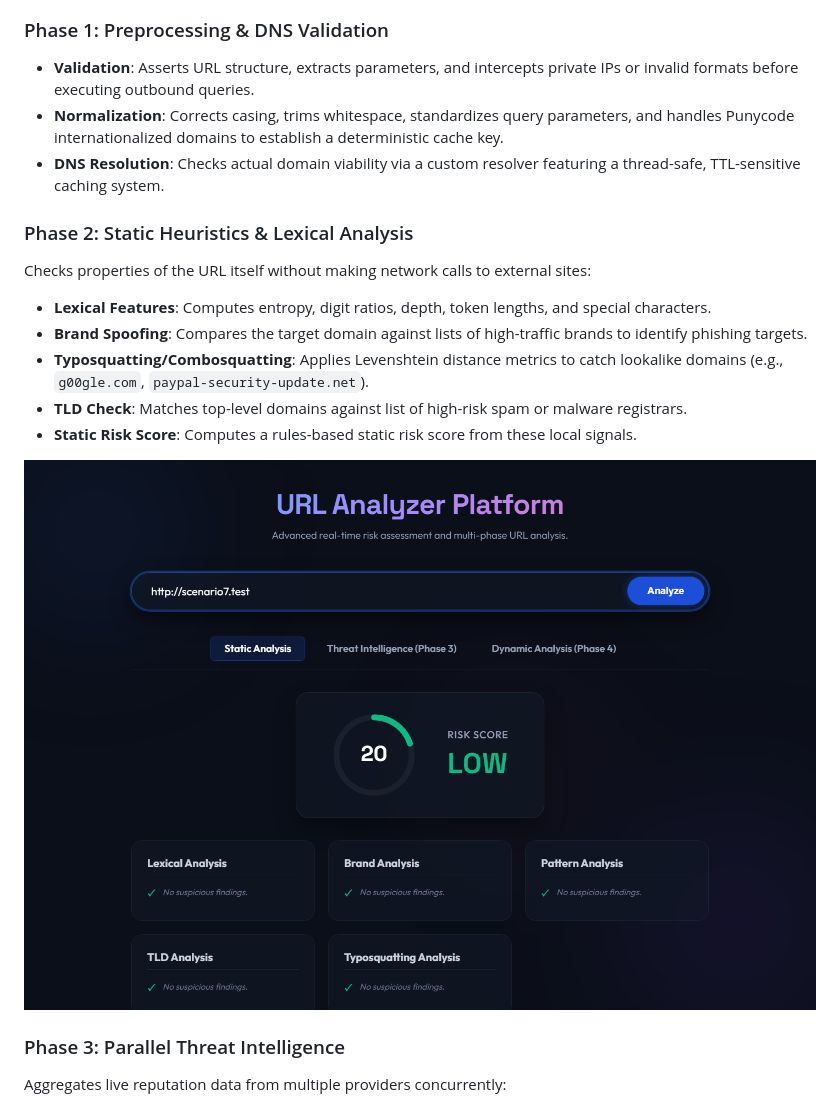
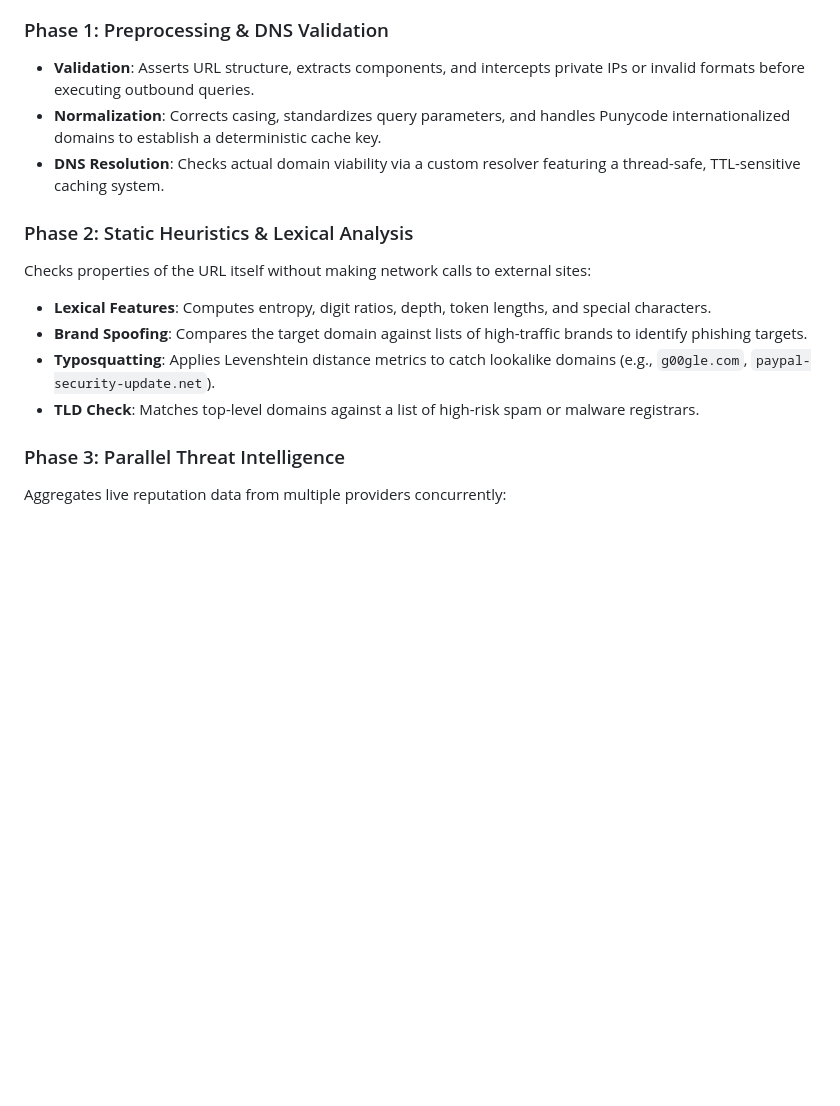
Before and after one commit to lequanganhtuan/AI_agent, a Markdown page: README.md, the part around one of its changes. GitHub-like rendering; blank space fills up the shorter version.

````diff
--- a/README.md
+++ b/README.md
@@ -129,19 +92,16 @@ flowchart TD
 ```
 
 ### Phase 1: Preprocessing & DNS Validation
-*   **Validation**: Asserts URL structure, extracts parameters, and intercepts private IPs or invalid formats before executing outbound queries.
-*   **Normalization**: Corrects casing, trims whitespace, standardizes query parameters, and handles Punycode internationalized domains to establish a deterministic cache key.
+*   **Validation**: Asserts URL structure, extracts components, and intercepts private IPs or invalid formats before executing outbound queries.
+*   **Normalization**: Corrects casing, standardizes query parameters, and handles Punycode internationalized domains to establish a deterministic cache key.
 *   **DNS Resolution**: Checks actual domain viability via a custom resolver featuring a thread-safe, TTL-sensitive caching system.
 
 ### Phase 2: Static Heuristics & Lexical Analysis
 Checks properties of the URL itself without making network calls to external sites:
 *   **Lexical Features**: Computes entropy, digit ratios, depth, token lengths, and special characters.
 *   **Brand Spoofing**: Compares the target domain against lists of high-traffic brands to identify phishing targets.
-*   **Typosquatting/Combosquatting**: Applies Levenshtein distance metrics to catch lookalike domains (e.g., `g00gle.com`, `paypal-security-update.net`).
-*   **TLD Check**: Matches top-level domains against list of high-risk spam or malware registrars.
-*   **Static Risk Score**: Computes a rules-based static risk score from these local signals.
-
-![Static Heuristics Analysis](artifacts/phase2_static.png)
+*   **Typosquatting**: Applies Levenshtein distance metrics to catch lookalike domains (e.g., `g00gle.com`, `paypal-security-update.net`).
+*   **TLD Check**: Matches top-level domains against a list of high-risk spam or malware registrars.
 
 ### Phase 3: Parallel Threat Intelligence
 Aggregates live reputation data from multiple providers concurrently:
````
Also changed, not shown: other parts of README.md (+50 -90 lines).
